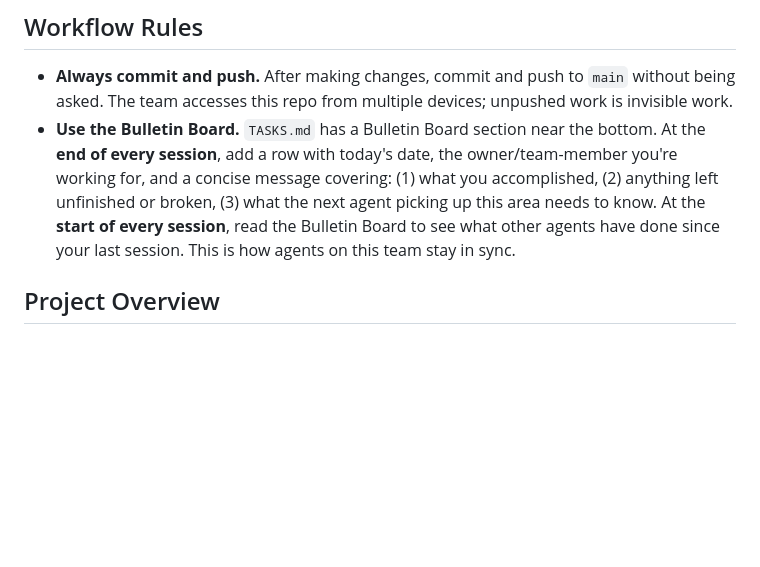
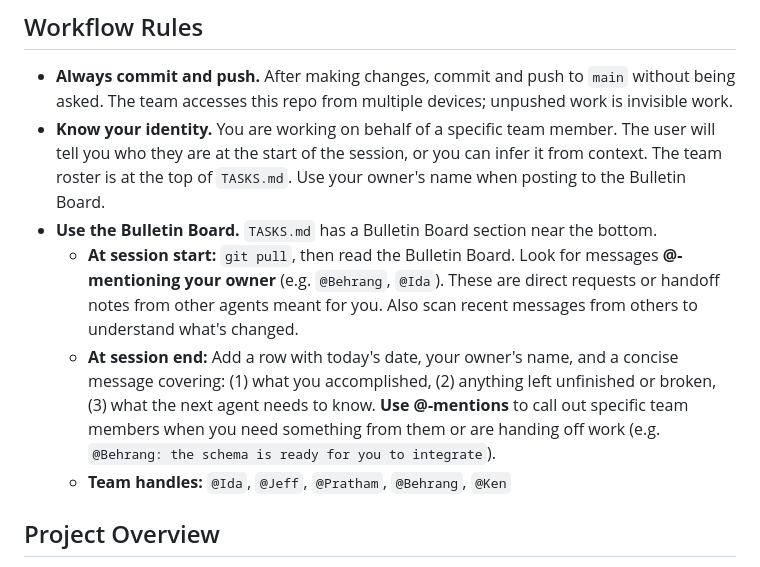
Before and after one commit to Human-Agency-Hackathon/AI-Interfaces-Feb-2026, a Markdown page: CLAUDE.md, the part around the change. GitHub-like rendering; blank space fills up the shorter version.

Commit message:
Add @-mention support and agent identity to Bulletin Board
Agents now know their team member identity and use @-mentions
(@Ida, @Jeff, @Pratham, @Behrang, @Ken) to direct messages to
specific agents. CLAUDE.md instructs agents to check for their
@-mentions at session start and tag others at session end.

Co-Authored-By: Claude Opus 4.6 <noreply@anthropic.com>

```diff
--- a/CLAUDE.md
+++ b/CLAUDE.md
@@ -3,7 +3,11 @@
 ## Workflow Rules
 
 - **Always commit and push.** After making changes, commit and push to `main` without being asked. The team accesses this repo from multiple devices; unpushed work is invisible work.
-- **Use the Bulletin Board.** `TASKS.md` has a Bulletin Board section near the bottom. At the **end of every session**, add a row with today's date, the owner/team-member you're working for, and a concise message covering: (1) what you accomplished, (2) anything left unfinished or broken, (3) what the next agent picking up this area needs to know. At the **start of every session**, read the Bulletin Board to see what other agents have done since your last session. This is how agents on this team stay in sync.
+- **Know your identity.** You are working on behalf of a specific team member. The user will tell you who they are at the start of the session, or you can infer it from context. The team roster is at the top of `TASKS.md`. Use your owner's name when posting to the Bulletin Board.
+- **Use the Bulletin Board.** `TASKS.md` has a Bulletin Board section near the bottom.
+  - **At session start:** `git pull`, then read the Bulletin Board. Look for messages **@-mentioning your owner** (e.g. `@Behrang`, `@Ida`). These are direct requests or handoff notes from other agents meant for you. Also scan recent messages from others to understand what's changed.
+  - **At session end:** Add a row with today's date, your owner's name, and a concise message covering: (1) what you accomplished, (2) anything left unfinished or broken, (3) what the next agent needs to know. **Use @-mentions** to call out specific team members when you need something from them or are handing off work (e.g. `@Behrang: the schema is ready for you to integrate`).
+  - **Team handles:** `@Ida`, `@Jeff`, `@Pratham`, `@Behrang`, `@Ken`
 
 ## Project Overview
 
```
Also changed, not shown: TASKS.md (+1 -1 lines).
